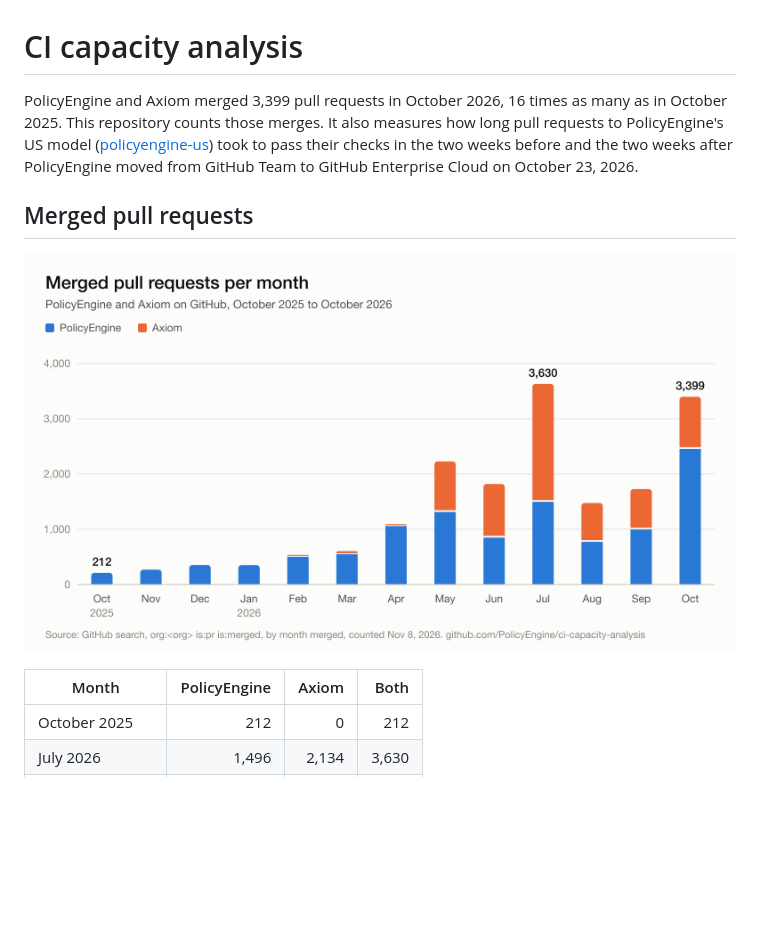
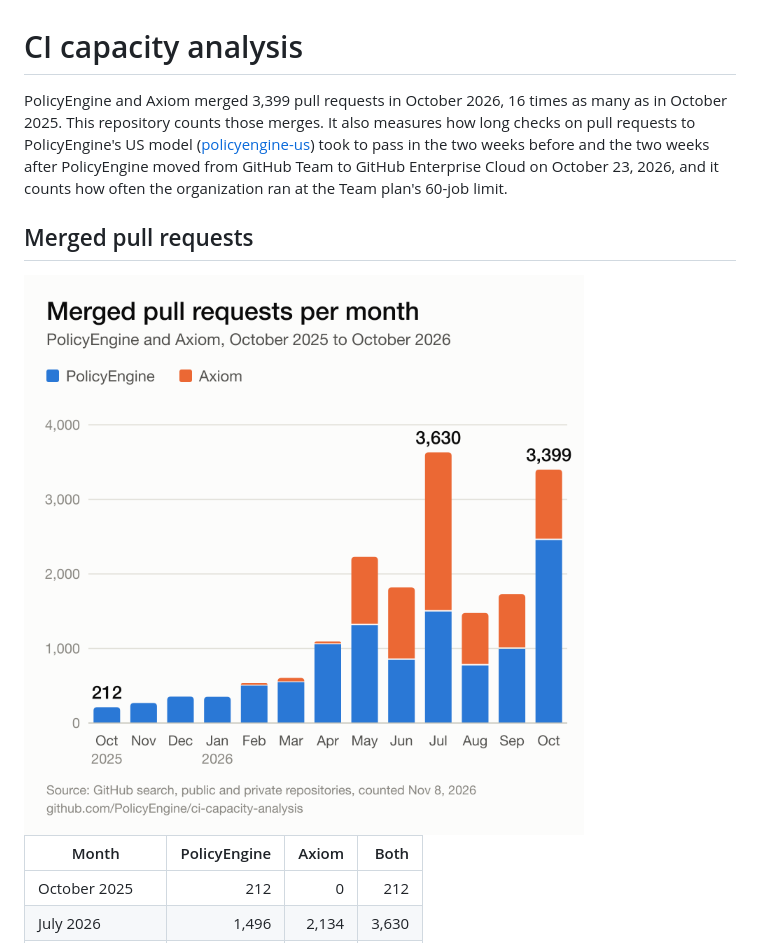
Before and after one commit to PolicyEngine/ci-capacity-analysis, a Markdown page: README.md, the part around one of its changes. Drawn GitHub-style; pictures changed too: figures/merged_prs_per_month.png; blank space fills up the shorter version.

```diff
--- a/README.md
+++ b/README.md
@@ -1,10 +1,10 @@
 # CI capacity analysis
 
-PolicyEngine and Axiom merged 3,399 pull requests in October 2026, 16 times as many as in October 2025. This repository counts those merges. It also measures how long pull requests to PolicyEngine's US model ([policyengine-us](https://github.com/PolicyEngine/policyengine-us)) took to pass their checks in the two weeks before and the two weeks after PolicyEngine moved from GitHub Team to GitHub Enterprise Cloud on October 23, 2026.
+PolicyEngine and Axiom merged 3,399 pull requests in October 2026, 16 times as many as in October 2025. This repository counts those merges. It also measures how long checks on pull requests to PolicyEngine's US model ([policyengine-us](https://github.com/PolicyEngine/policyengine-us)) took to pass in the two weeks before and the two weeks after PolicyEngine moved from GitHub Team to GitHub Enterprise Cloud on October 23, 2026, and it counts how often the organization ran at the Team plan's 60-job limit.
 
 ## Merged pull requests
 
-![Merged pull requests per month](figures/merged_prs_per_month.png)
+<img src="figures/merged_prs_per_month.png" alt="Merged pull requests per month" width="560">
 
 | Month | PolicyEngine | Axiom | Both |
 |---|---:|---:|---:|
```
Also changed, not shown: other parts of README.md (+28 -4 lines), figures/us_pr_check_time.png, 9 other files.
